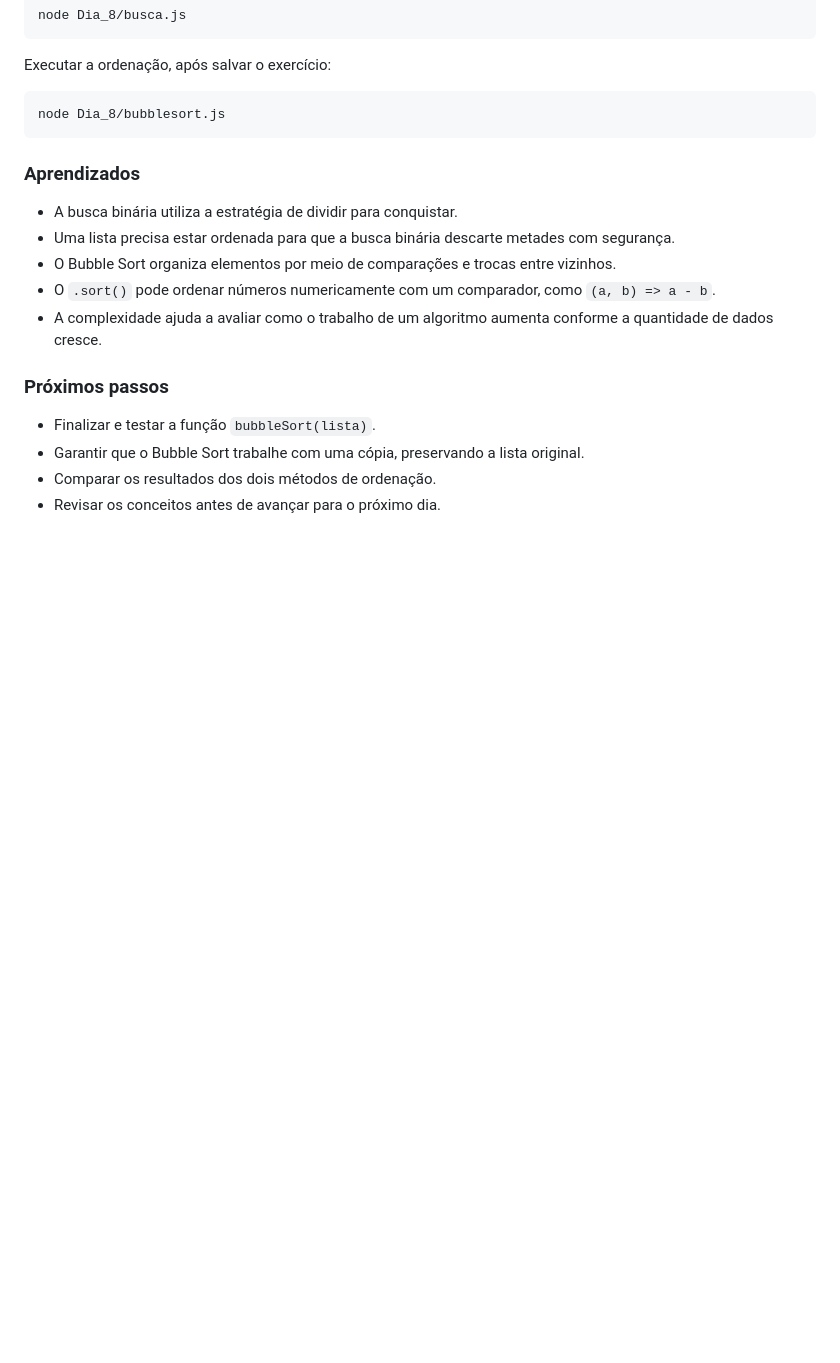
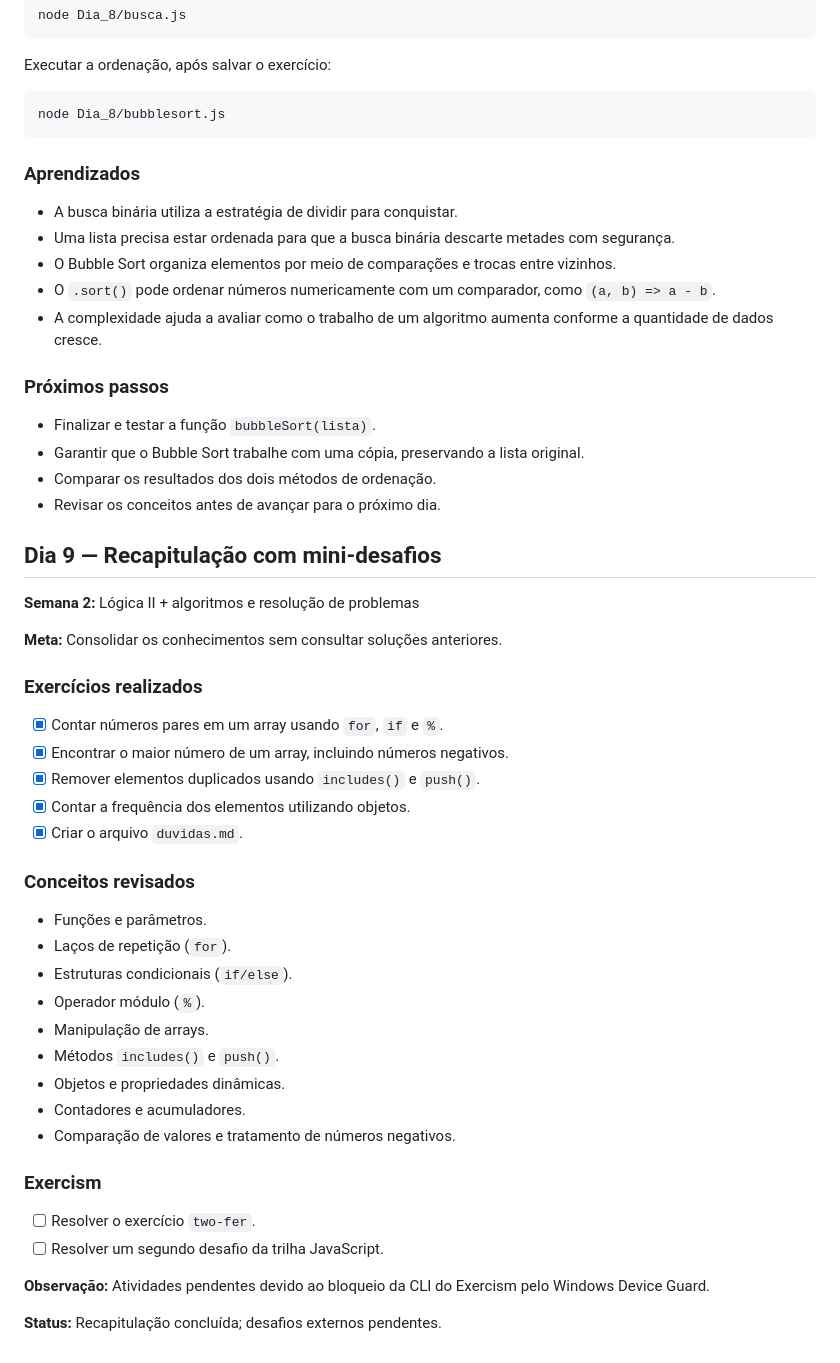
Before and after one commit to usernamegran/fullstack-journey, a Markdown page: README.md, the part around the change. Drawn GitHub-style; blank space fills up the shorter version.

Commit message:
docs: adiciona registro do dia 9 ao README

```diff
--- a/README.md
+++ b/README.md
@@ -349,3 +349,39 @@ node Dia_8/bubblesort.js
 - Garantir que o Bubble Sort trabalhe com uma cópia, preservando a lista original.
 - Comparar os resultados dos dois métodos de ordenação.
 - Revisar os conceitos antes de avançar para o próximo dia.
+
+
+## Dia 9 — Recapitulação com mini-desafios
+
+**Semana 2:** Lógica II + algoritmos e resolução de problemas
+
+**Meta:** Consolidar os conhecimentos sem consultar soluções anteriores.
+
+### Exercícios realizados
+
+- [x] Contar números pares em um array usando `for`, `if` e `%`.
+- [x] Encontrar o maior número de um array, incluindo números negativos.
+- [x] Remover elementos duplicados usando `includes()` e `push()`.
+- [x] Contar a frequência dos elementos utilizando objetos.
+- [x] Criar o arquivo `duvidas.md`.
+
+### Conceitos revisados
+
+- Funções e parâmetros.
+- Laços de repetição (`for`).
+- Estruturas condicionais (`if/else`).
+- Operador módulo (`%`).
+- Manipulação de arrays.
+- Métodos `includes()` e `push()`.
+- Objetos e propriedades dinâmicas.
+- Contadores e acumuladores.
+- Comparação de valores e tratamento de números negativos.
+
+### Exercism
+
+- [ ] Resolver o exercício `two-fer`.
+- [ ] Resolver um segundo desafio da trilha JavaScript.
+
+**Observação:** Atividades pendentes devido ao bloqueio da CLI do Exercism pelo Windows Device Guard.
+
+**Status:** Recapitulação concluída; desafios externos pendentes.
```
